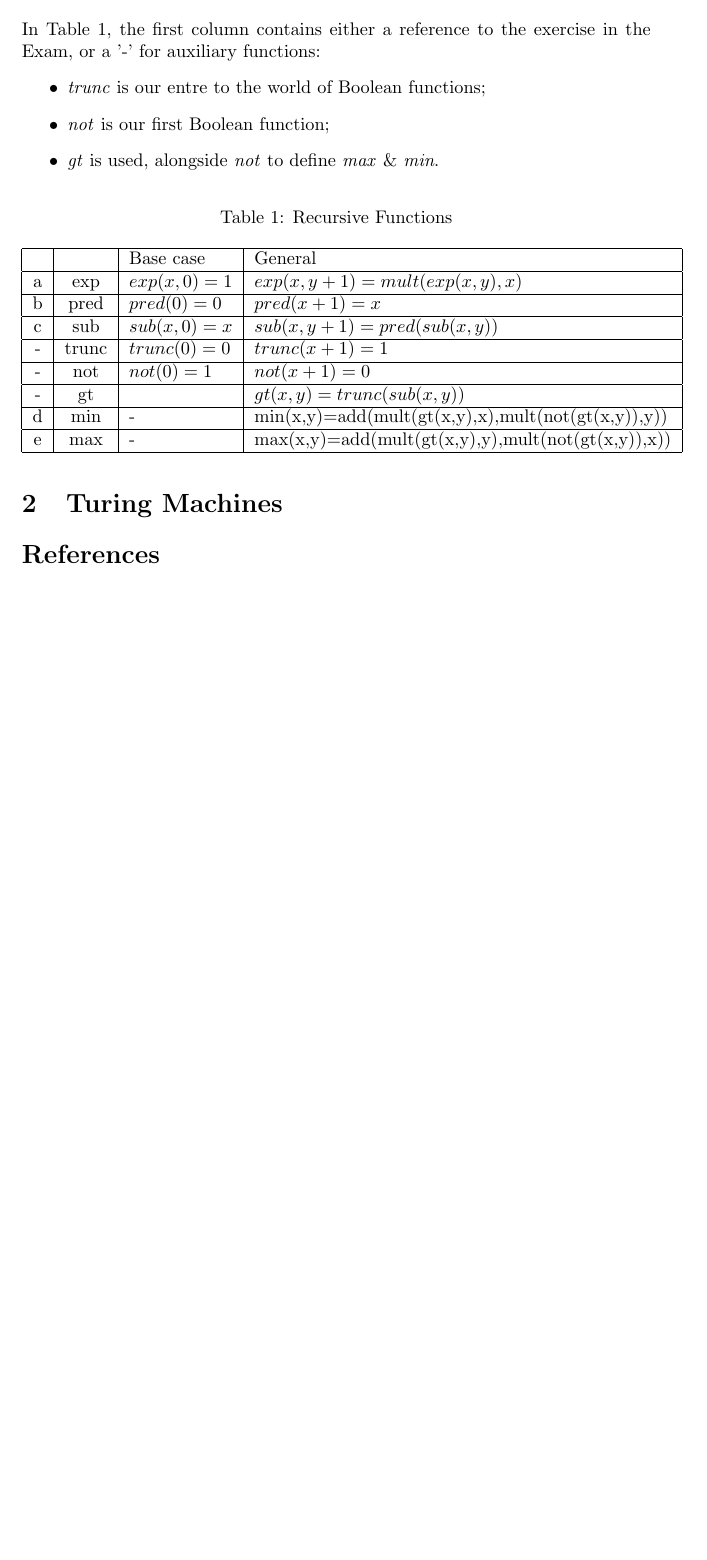
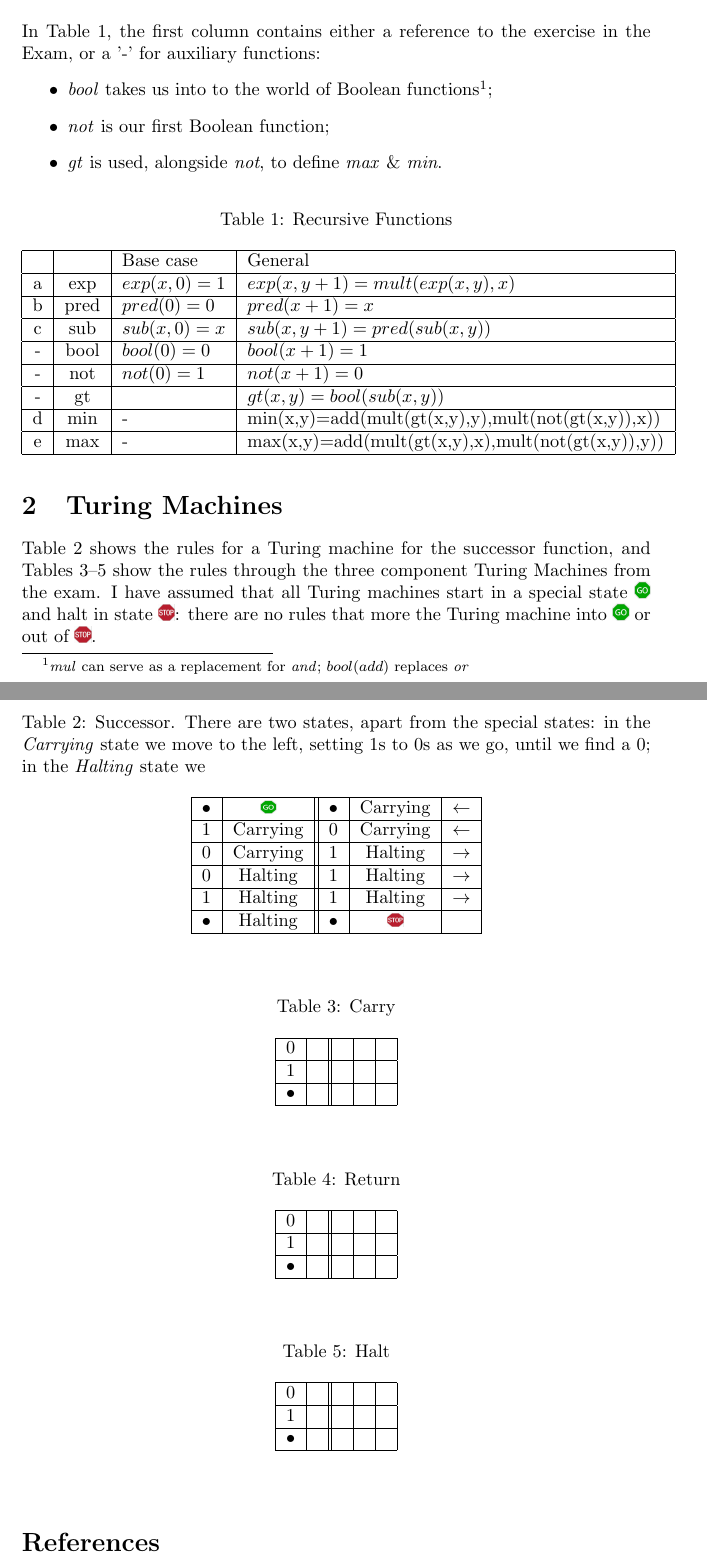
Before and after one commit to weka511/complexity, a LaTeX problem sheet (computations/exam5.tex): part of the page before the commit and two parts of pages 1 and 2 of 2 after it, the two joined at a grey line, cut so that both start at the same text, the shorter picture padded with empty space. Compiled offline with pdfLaTeX.

Commit message:
Started on Turing Machine questions

```diff
--- a/computations/exam5.tex
+++ b/computations/exam5.tex
@@ -26,29 +26,78 @@
 
 \section{Recursive Functions}
 
-In Table \ref{fig:recursive}, the first column contains either a reference to the exercise in the Exam, or a '-' for auxiliary functions:
+In Table \ref{table:recursive}, the first column contains either a reference to the exercise in the Exam, or a '-' for auxiliary functions:
 \begin{itemize}
-	\item \emph{trunc} is our entre to the world of Boolean functions;
+	\item \emph{bool} takes us into to the world of Boolean functions\footnote{\emph{mul} can serve as a replacement for \emph{and}; $bool(add)$ replaces \emph{or}};
 	\item \emph{not} is our first Boolean function;
-	\item \emph{gt} is used, alongside \emph{not} to define \emph{max} \& \emph{min}.
+	\item \emph{gt} is used, alongside \emph{not}, to define \emph{max} \& \emph{min}.
 \end{itemize}
 
 \begin{table}[H]
-	\caption{Recursive Functions}\label{fig:recursive}
+	\caption{Recursive Functions}\label{table:recursive}
 	\begin{tabular}{|c|c|l|l|}\hline
 		&&Base case&General\\ \hline
 		a&exp&$exp(x,0)=1$&$exp(x,y+1)=mult(exp(x,y),x)$\\ \hline
 		b&pred&$pred(0)=0$&$pred(x+1) =x$\\ \hline
 		c&sub&$sub(x, 0)=x $&$sub(x, y+1)=pred(sub(x,y)) $\\ \hline
-		-&trunc&$trunc(0)=0$&$trunc(x+1)=1$ \\ \hline
+		-&bool&$bool(0)=0$&$bool(x+1)=1$ \\ \hline
 		-&not&$not(0)=1$&$not(x+1)=0$ \\ \hline
-		-&gt&&$gt(x,y)=trunc(sub(x,y))$\\ \hline
-		d&min&-&min(x,y)=add(mult(gt(x,y),x),mult(not(gt(x,y)),y))\\ \hline
-		e&max&-&max(x,y)=add(mult(gt(x,y),y),mult(not(gt(x,y)),x))\\ \hline
+		-&gt&&$gt(x,y)=bool(sub(x,y))$\\ \hline
+		d&min&-&min(x,y)=add(mult(gt(x,y),y),mult(not(gt(x,y)),x))\\ \hline
+		e&max&-&max(x,y)=add(mult(gt(x,y),x),mult(not(gt(x,y)),y))\\ \hline
 	\end{tabular}
 \end{table}
 
 \section{Turing Machines}
+
+Table \ref{table:successor} shows the rules for a Turing machine for the successor function, and Tables  \ref{table:carry}--\ref{table:halt} show the rules through the three component Turing Machines from the exam. I have assumed that all Turing machines start in a special state \includegraphics[width=9pt]{gosign} and halt in state \includegraphics[width=9pt]{stop}: there are no rules that more the Turing machine into \includegraphics[width=9pt]{gosign} or out of \includegraphics[width=9pt]{stop}.
+\begin{table}[H]
+	\begin{center}
+		\caption{Successor. There are two states, apart from the special states: in the \emph{Carrying} state we move to the left, setting 1s to 0s as we go, until we find a 0; in the \emph{Halting} state we }\label{table:successor}
+		\begin{tabular}{|c|c||c|c|c|} \hline
+			$\bullet$ &\includegraphics[width=9pt,height=7pt]{gosign}&$\bullet$ &Carrying&$\leftarrow$ \\ \hline
+			1&Carrying&0&Carrying&$\leftarrow$ \\ \hline
+			0&Carrying&1&Halting&$\rightarrow$ \\ \hline
+			0&Halting&1&Halting&$\rightarrow$ \\ \hline
+			1&Halting&1&Halting&$\rightarrow$ \\ \hline
+			$\bullet$ &Halting&	$\bullet$&\includegraphics[width=9pt,height=7pt]{stop}& \\ \hline
+		\end{tabular}
+	\end{center}
+\end{table}
+
+
+\begin{table}[H]
+	\begin{center}
+		\caption{Carry}\label{table:carry}
+		\begin{tabular}{|c|c||c|c|c|} \hline
+			0&&&& \\ \hline
+			1&&&& \\ \hline
+			$\bullet$ &&&& \\ \hline
+		\end{tabular}
+	\end{center}
+\end{table}
+
+\begin{table}[H]
+	\begin{center}
+		\caption{Return}\label{table:return}
+		\begin{tabular}{|c|c||c|c|c|} \hline
+			0&&&& \\ \hline
+			1&&&& \\ \hline
+			$\bullet$ &&&& \\ \hline
+		\end{tabular}
+	\end{center}
+\end{table}
+
+\begin{table}[H]
+	\begin{center}
+		\caption{Halt}\label{table:halt}
+		\begin{tabular}{|c|c||c|c|c|} \hline
+			0&&&& \\ \hline
+			1&&&& \\ \hline
+			$\bullet$ &&&& \\ \hline
+		\end{tabular}
+	\end{center}
+\end{table}
 
 % bibliography go here
 
```
Also changed, not shown: computations/figs/gosign.jpg (added), computations/figs/stop.jpg (added).
